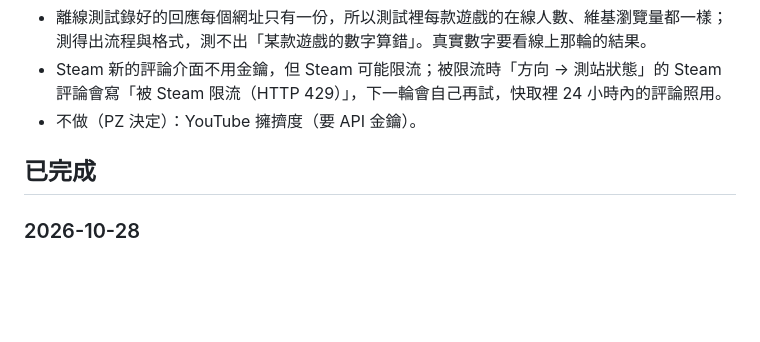
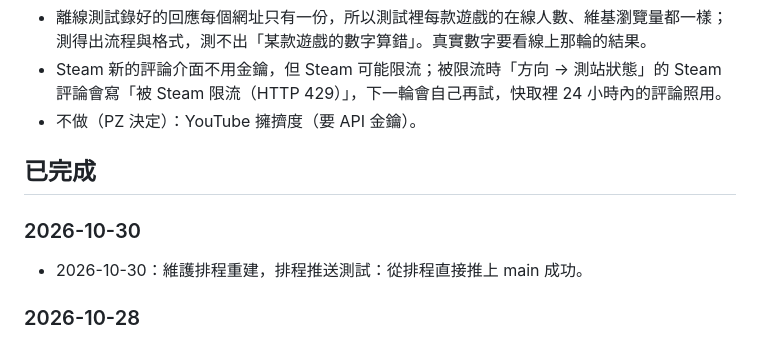
Before and after one commit to PZWei0105/echo-radar, a Markdown page: ROADMAP.md, the part around the change. GitHub-like rendering; blank space fills up the shorter version.

Commit message:
Roadmap: scheduled run push test
Co-Authored-By: Claude Opus 5.5 <noreply@anthropic.com>
Claude-Session: https://claude.ai/code/session_018zoa3VSzs2zyY8zdo6GmNr

```diff
--- a/ROADMAP.md
+++ b/ROADMAP.md
@@ -14,6 +14,9 @@
 - 不做（PZ 決定）：YouTube 擁擠度（要 API 金鑰）。
 
 ## 已完成
+### 2026-10-30
+- 2026-10-30：維護排程重建，排程推送測試：從排程直接推上 main 成功。
+
 ### 2026-10-28
 - Steam 在 10/22 停用舊的評論端點，評論從那天起每輪都失敗；改接官方 `IUserReviewsService/GetAppReviews`，被限流或格式不對時會在測站狀態寫清楚原因。
 - TOP 5 挑法：可拍以上的題目挑完以前不拿觀望題湊數（寧可同路線多放一題），後台與 App 同一套。
```
